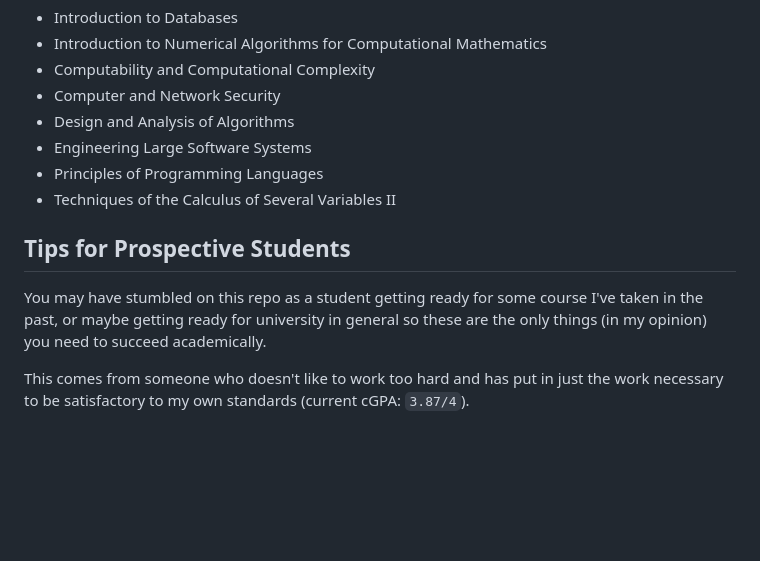
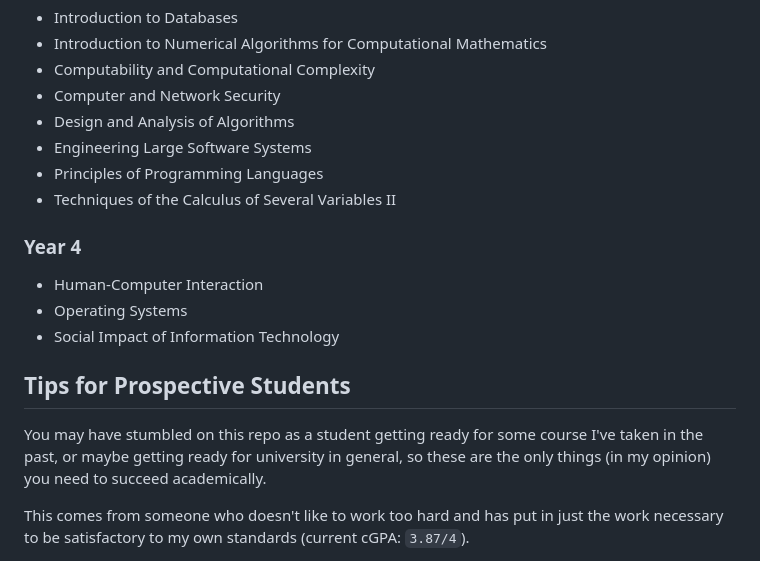
Before and after one commit to Asi4nn/UTSC, a Markdown page: README.md, the part around the change. Drawn GitHub-style; blank space fills up the shorter version.

```diff
--- a/README.md
+++ b/README.md
@@ -37,8 +37,13 @@ I've also rated the courses out of 5 in terms of difficulty, usefulness, and enj
 - Principles of Programming Languages
 - Techniques of the Calculus of Several Variables II
 
+### Year 4
+- Human-Computer Interaction
+- Operating Systems
+- Social Impact of Information Technology
+
 ## Tips for Prospective Students
-You may have stumbled on this repo as a student getting ready for some course I've taken in the past, or maybe getting ready for university in general so these are the only things (in my opinion) you need to succeed academically.
+You may have stumbled on this repo as a student getting ready for some course I've taken in the past, or maybe getting ready for university in general, so these are the only things (in my opinion) you need to succeed academically.
 
 This comes from someone who doesn't like to work too hard and has put in just the work necessary to be satisfactory to my own standards (current cGPA: `3.87/4`).
 
```
